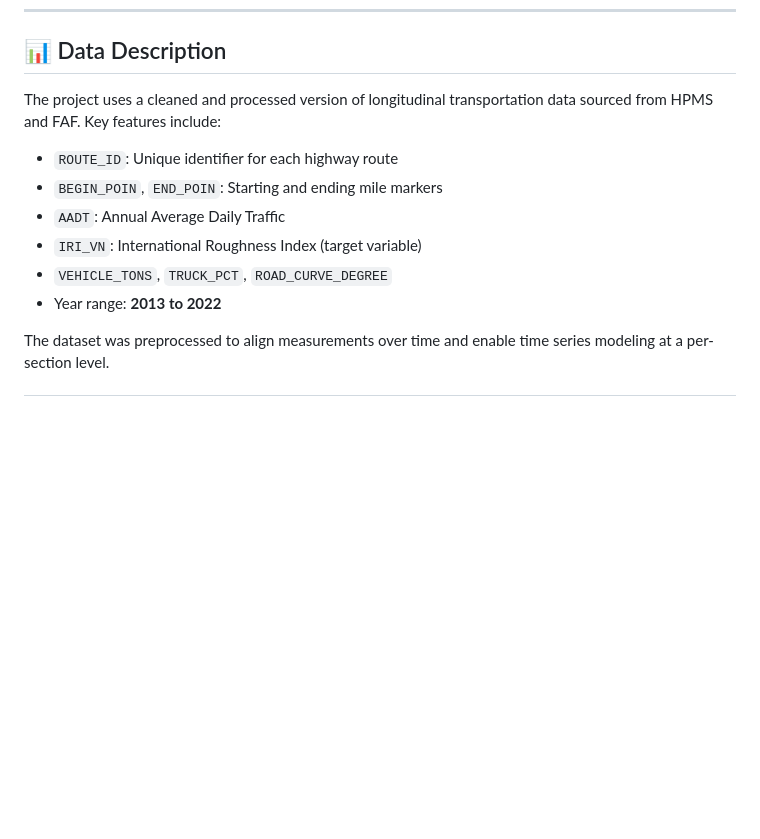
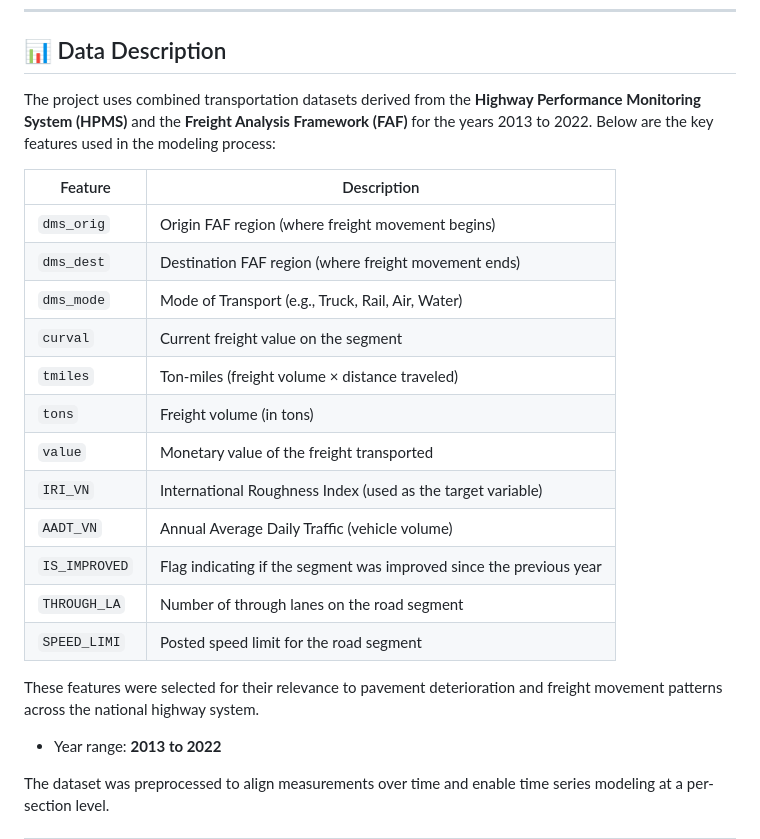
Before and after one commit to ChandraSekharKatipalli/Predicting-Highway-Maintenance-and-Deterioration-Trends, a Markdown page: README.md, the part around the change. GitHub-like rendering; blank space fills up the shorter version.

```diff
--- a/README.md
+++ b/README.md
@@ -14,13 +14,25 @@ We fused data from the **Highway Performance Monitoring System (HPMS)** and the
 
 ## 📊 Data Description
 
-The project uses a cleaned and processed version of longitudinal transportation data sourced from HPMS and FAF. Key features include:
+The project uses combined transportation datasets derived from the **Highway Performance Monitoring System (HPMS)** and the **Freight Analysis Framework (FAF)** for the years 2013 to 2022. Below are the key features used in the modeling process:
 
-- `ROUTE_ID`: Unique identifier for each highway route
-- `BEGIN_POIN`, `END_POIN`: Starting and ending mile markers
-- `AADT`: Annual Average Daily Traffic
-- `IRI_VN`: International Roughness Index (target variable)
-- `VEHICLE_TONS`, `TRUCK_PCT`, `ROAD_CURVE_DEGREE`
+| Feature         | Description                                                                 |
+|-----------------|-----------------------------------------------------------------------------|
+| `dms_orig`      | Origin FAF region (where freight movement begins)                           |
+| `dms_dest`      | Destination FAF region (where freight movement ends)                        |
+| `dms_mode`      | Mode of Transport (e.g., Truck, Rail, Air, Water)                           |
+| `curval`        | Current freight value on the segment                                        |
+| `tmiles`        | Ton-miles (freight volume × distance traveled)                              |
+| `tons`          | Freight volume (in tons)                                                    |
+| `value`         | Monetary value of the freight transported                                   |
+| `IRI_VN`        | International Roughness Index (used as the target variable)                |
+| `AADT_VN`       | Annual Average Daily Traffic (vehicle volume)                              |
+| `IS_IMPROVED`   | Flag indicating if the segment was improved since the previous year         |
+| `THROUGH_LA`    | Number of through lanes on the road segment                                 |
+| `SPEED_LIMI`    | Posted speed limit for the road segment                                     |
+
+These features were selected for their relevance to pavement deterioration and freight movement patterns across the national highway system.
+
 - Year range: **2013 to 2022**
 
 The dataset was preprocessed to align measurements over time and enable time series modeling at a per-section level.
```
